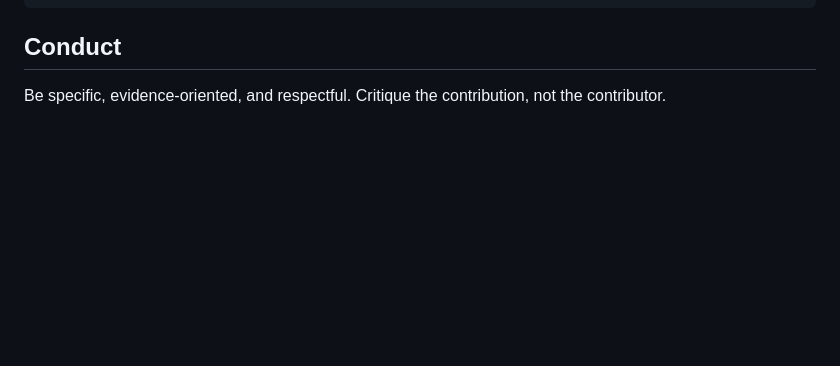
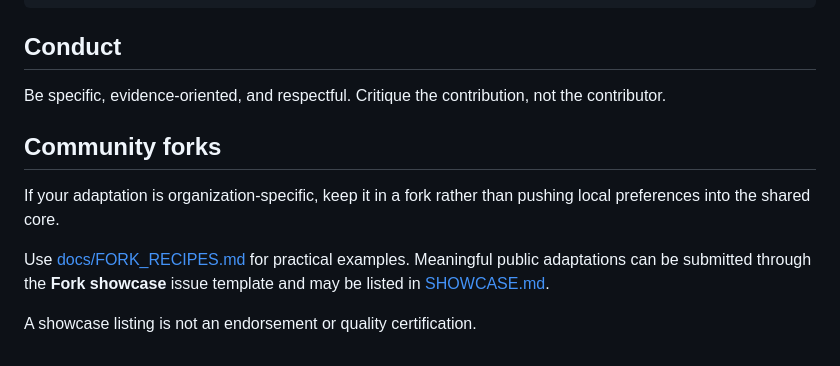
Before and after one commit to chirpyworks/decision-ui, a Markdown page: CONTRIBUTING.md, the part around the change. GitHub-like rendering; blank space fills up the shorter version.

Commit message:
docs: add community fork contribution path

```diff
--- a/CONTRIBUTING.md
+++ b/CONTRIBUTING.md
@@ -84,3 +84,11 @@ python3 scripts/validate.py .
 ## Conduct
 
 Be specific, evidence-oriented, and respectful. Critique the contribution, not the contributor.
+
+## Community forks
+
+If your adaptation is organization-specific, keep it in a fork rather than pushing local preferences into the shared core.
+
+Use [docs/FORK_RECIPES.md](docs/FORK_RECIPES.md) for practical examples. Meaningful public adaptations can be submitted through the **Fork showcase** issue template and may be listed in [SHOWCASE.md](SHOWCASE.md).
+
+A showcase listing is not an endorsement or quality certification.
```
